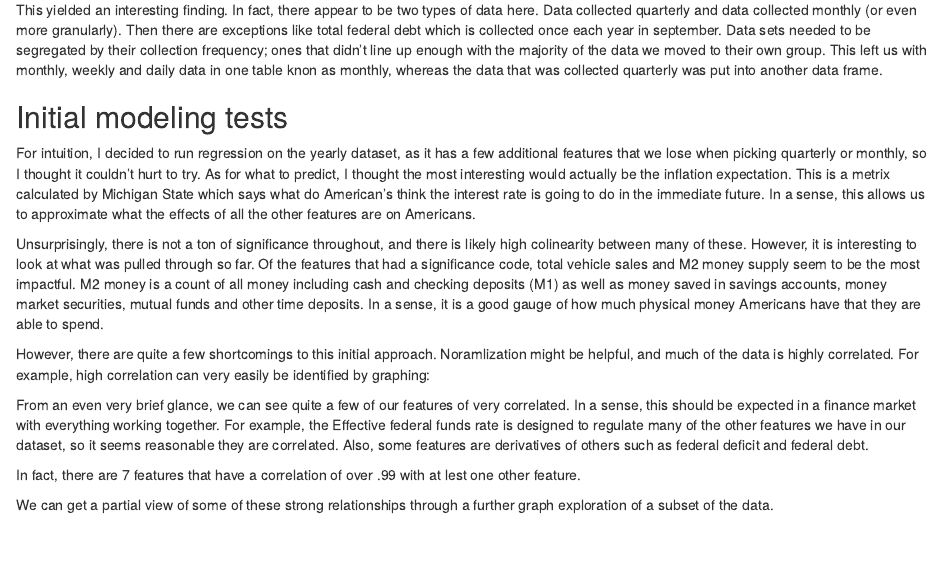
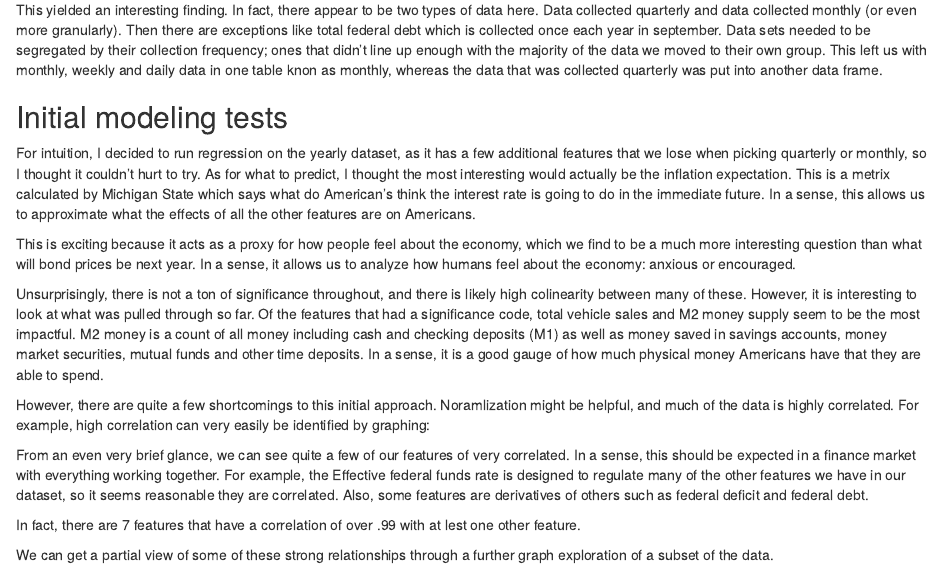
Before and after one commit to noahlove/data-mining-final, an R Markdown document (predicting-interest-rates.Rmd): the page in a window 1100 px wide, from 2840 px down. Rendered offline with R 4.5, knitr and Pandoc, with nearby package versions; the code chunks are not run, so their results and figures are left out.

Commit message:
Explained reasoning for infaltion expectation

````diff
--- a/predicting-interest-rates.Rmd
+++ b/predicting-interest-rates.Rmd
@@ -613,12 +613,12 @@ data_quarterly <- df_monthly %>%
 
 For intuition, I decided to run regression on the yearly dataset, as it has a few additional features that we lose when picking quarterly or monthly, so I thought it couldn't hurt to try. As for what to predict, I thought the most interesting would actually be the inflation expectation. This is a metrix calculated by Michigan State which says what do American's think the interest rate is going to do in the immediate future. In a sense, this allows us to approximate what the effects of all the other features are on Americans.
 
+This is exciting because it acts as a proxy for how people feel about the economy, which we find to be a much more interesting question than what will bond prices be next year. In a sense, it allows us to analyze how humans feel about the economy: anxious or encouraged.
+
 ```{r echo=FALSE}
 linear_model_yearly <- lm(data = df_yearly_cleaned, inflation_expectation ~ .)
 
 summary(linear_model_yearly)
-
-
 ```
 
 Unsurprisingly, there is not a ton of significance throughout, and there is likely high colinearity between many of these. However, it is interesting to look at what was pulled through so far. Of the features that had a significance code, total vehicle sales and M2 money supply seem to be the most impactful. M2 money is a count of all money including cash and checking deposits (M1) as well as money saved in savings accounts, money market securities, mutual funds and other time deposits. In a sense, it is a good gauge of how much physical money Americans have that they are able to spend.
````
